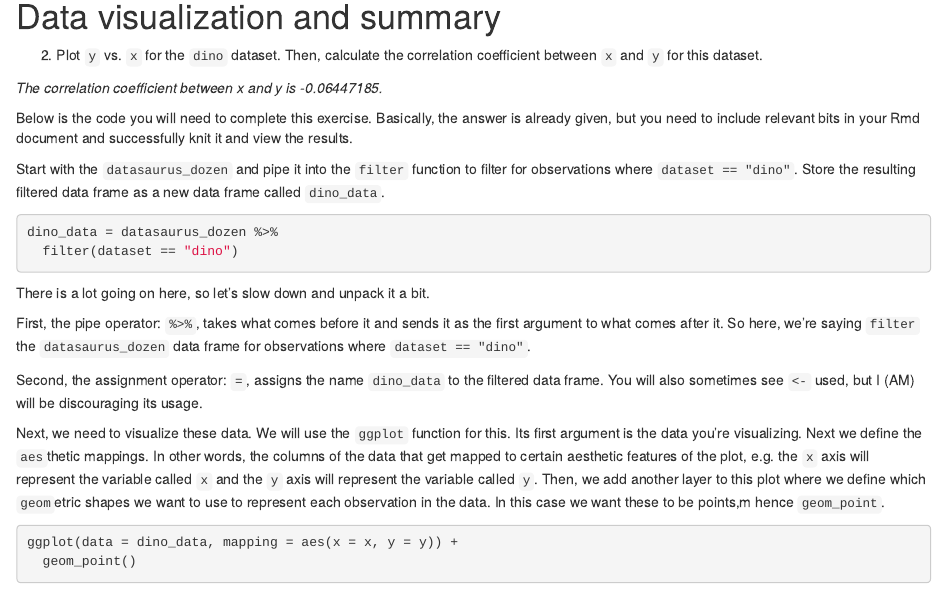
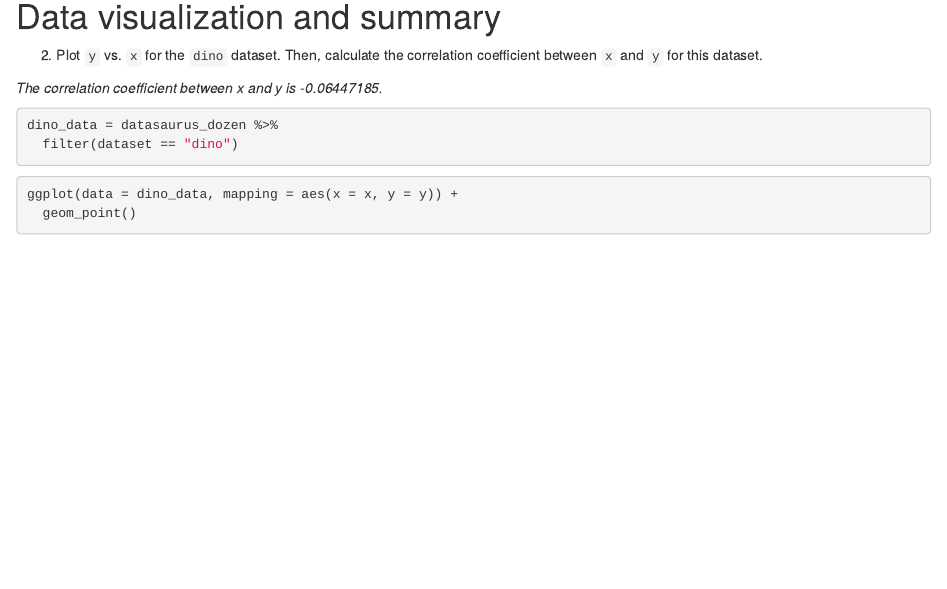
Before and after one commit to bst-urmc/lab-1-alex, an R Markdown document (lab01-hello-r.Rmd): the page in a window 1100 px wide, from 840 px down. Rendered offline with R 4.5, knitr and Pandoc, with nearby package versions; the code chunks are not run, so their results and figures are left out.

Commit message:
Added answer for Ex 2

````diff
--- a/lab01-hello-r.Rmd
+++ b/lab01-hello-r.Rmd
@@ -60,22 +60,10 @@ The original Datasaurus (`dino`) was created by Alberto Cairo in [this great blo
 
 *The correlation coefficient between x and y is -0.06447185.*
 
-Below is the code you will need to complete this exercise. Basically, the answer is already given, but you need to include relevant bits in your Rmd document and successfully knit it and view the results.
-
-Start with the `datasaurus_dozen` and pipe it into the `filter` function to filter for observations where `dataset == "dino"`. Store the resulting filtered data frame as a new data frame called `dino_data`.
-
 ```{r}
 dino_data = datasaurus_dozen %>%
   filter(dataset == "dino")
 ```
-
-There is a lot going on here, so let's slow down and unpack it a bit.
-
-First, the pipe operator: `%>%`, takes what comes before it and sends it as the first argument to what comes after it. So here, we're saying `filter` the `datasaurus_dozen` data frame for observations where `dataset == "dino"`.
-
-Second, the assignment operator: `=`, assigns the name `dino_data` to the filtered data frame.  You will also sometimes see `<-` used, but I (AM) will be discouraging its usage.
-
-Next, we need to visualize these data. We will use the `ggplot` function for this. Its first argument is the data you're visualizing. Next we define the `aes`thetic mappings. In other words, the columns of the data that get mapped to certain aesthetic features of the plot, e.g. the `x` axis will represent the variable called `x` and the `y` axis will represent the variable called `y`. Then, we add another layer to this plot where we define which `geom`etric shapes we want to use to represent each observation in the data. In this case we want these to be points,m hence `geom_point`.
 
 ```{r fig.fullwidth=TRUE}
 ggplot(data = dino_data, mapping = aes(x = x, y = y)) +
````
